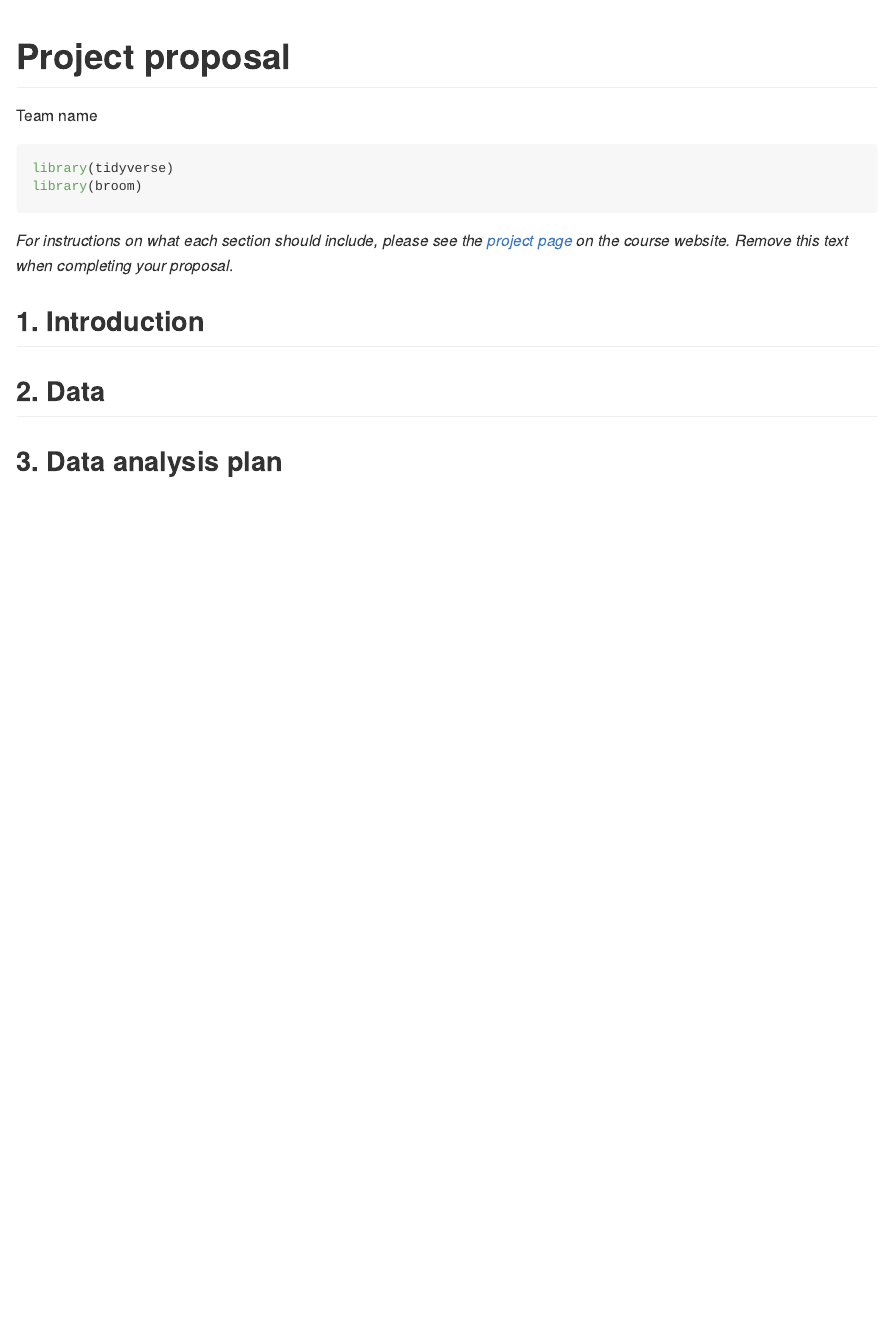
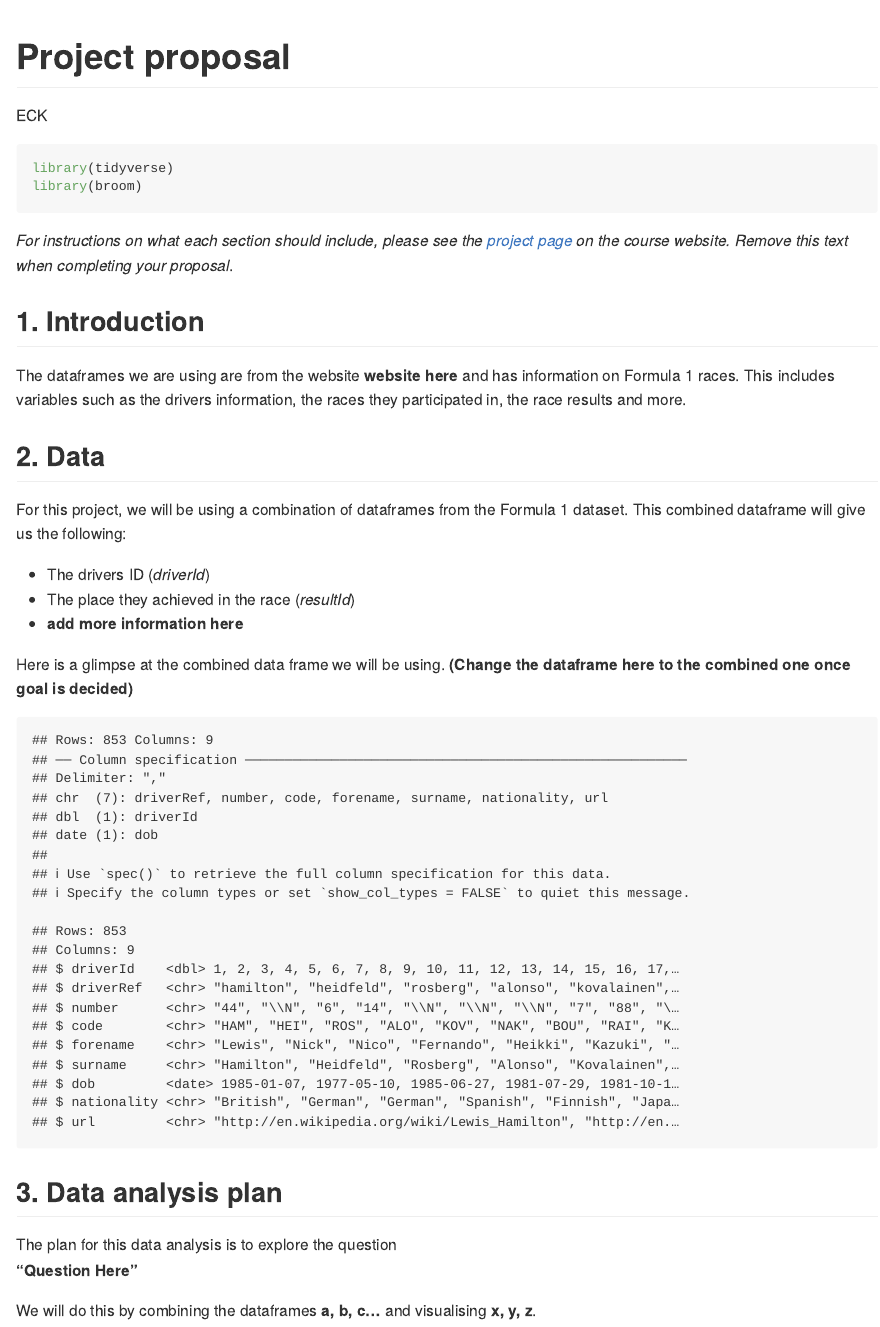
Before and after one commit to ids-s1-21/project-ECK, an R Markdown document (proposal/proposal.Rmd): the page in a window 1100 px wide, from its top. Rendered offline with R 4.5, knitr and Pandoc, with nearby package versions.

Commit message:
Created rough template for proposal

````diff
--- a/proposal/proposal.Rmd
+++ b/proposal/proposal.Rmd
@@ -1,6 +1,6 @@
 ---
 title: "Project proposal"
-author: "Team name"
+author: "ECK"
 output: github_document
 ---
 
@@ -13,10 +13,25 @@ library(broom)
 
 ## 1. Introduction
 
-
+The dataframes we are using are from the website **website here** and has information on Formula 1 races. This includes variables such as the drivers information, the races they participated in, the race results and more.
 
 ## 2. Data
 
+For this project, we will be using a combination of dataframes from the Formula 1 dataset. This combined dataframe will give us the following:
++ The drivers ID (*driverId*)
++ The place they achieved in the race (*resultId*)
++ **add more information here**
+
+Here is a glimpse at the combined data frame we will be using. **(Change the dataframe here to the combined one once goal is decided)**
+```{r echo = FALSE}
+drivers <- read_csv("/cloud/project/data/drivers.csv")
+glimpse(drivers)
+```
 
 
 ## 3. Data analysis plan
+
+The plan for this data analysis is to explore the question
+**"Question Here"**
+
+We will do this by combining the dataframes **a, b, c...** and visualising **x, y, z**.
````
